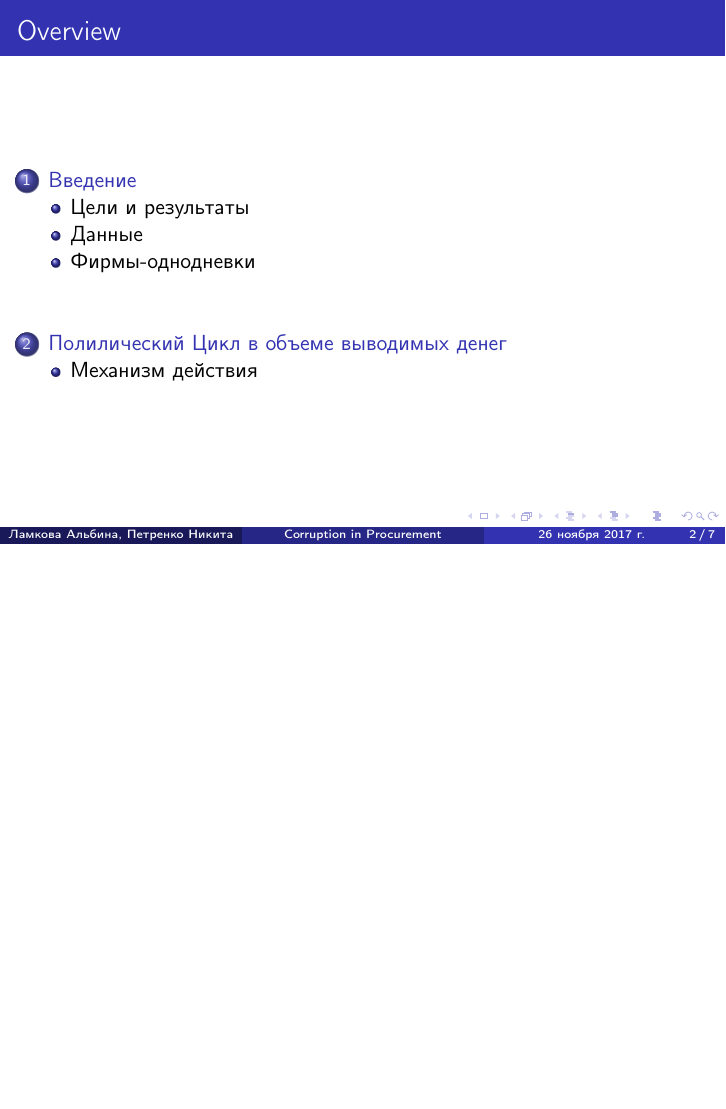
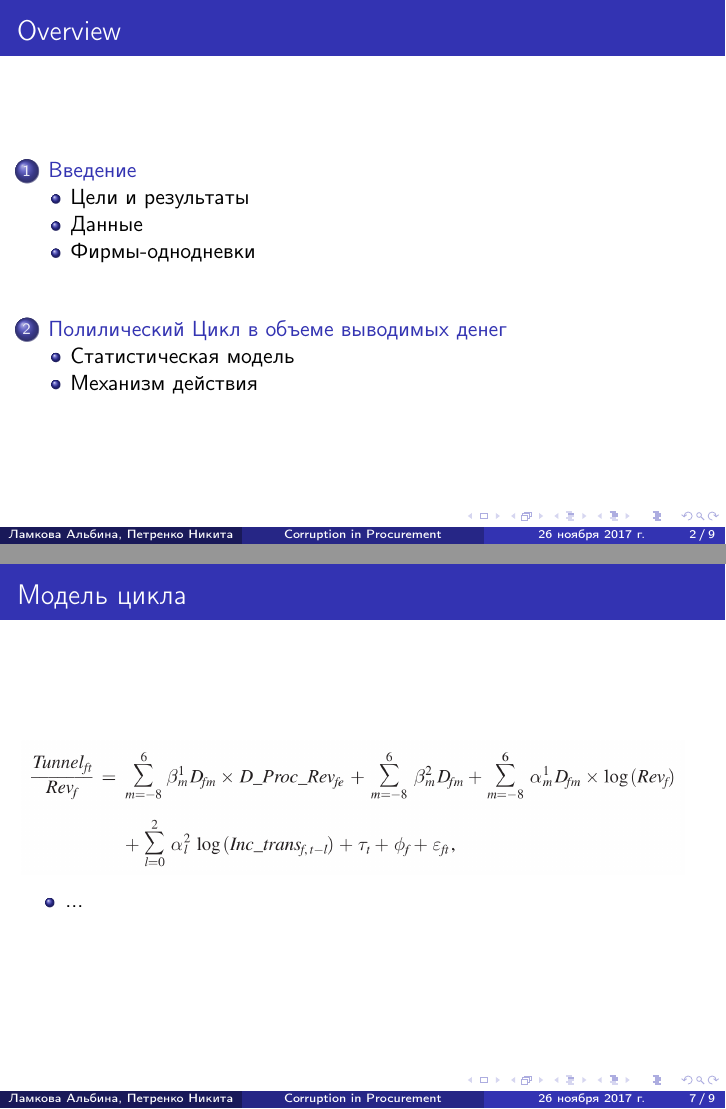
Before and after one commit to npetrenko/niet_talk, LaTeX slides (main.tex, which reads sections/pcycle.tex): page 2 of 7 before the commit and pages 2 and 7 of 9 after it, the two joined at a grey line, the shorter picture padded with empty space. Compiled offline with pdfLaTeX.

Commit message:
updated pcycle, gitignore

```diff
--- a/sections/pcycle.tex
+++ b/sections/pcycle.tex
@@ -1,3 +1,18 @@
+\subsection{Статистическая модель}
+\begin{frame}
+\frametitle{Модель цикла}
+
+\includegraphics[scale=0.18]{images/cycle1}
+\begin{itemize}
+\item ...
+\end{itemize}
+\end{frame}
+
+\begin{frame}
+\includegraphics[scale=0.2]{images/el_effect_1}
+
+\end{frame}
+
 \subsection{Механизм действия}
 
 \begin{frame}
```
Also changed, not shown: images/cycle1.png (added), images/cycle2.png (added), images/el_effect_1.png (added), 1 other file.
